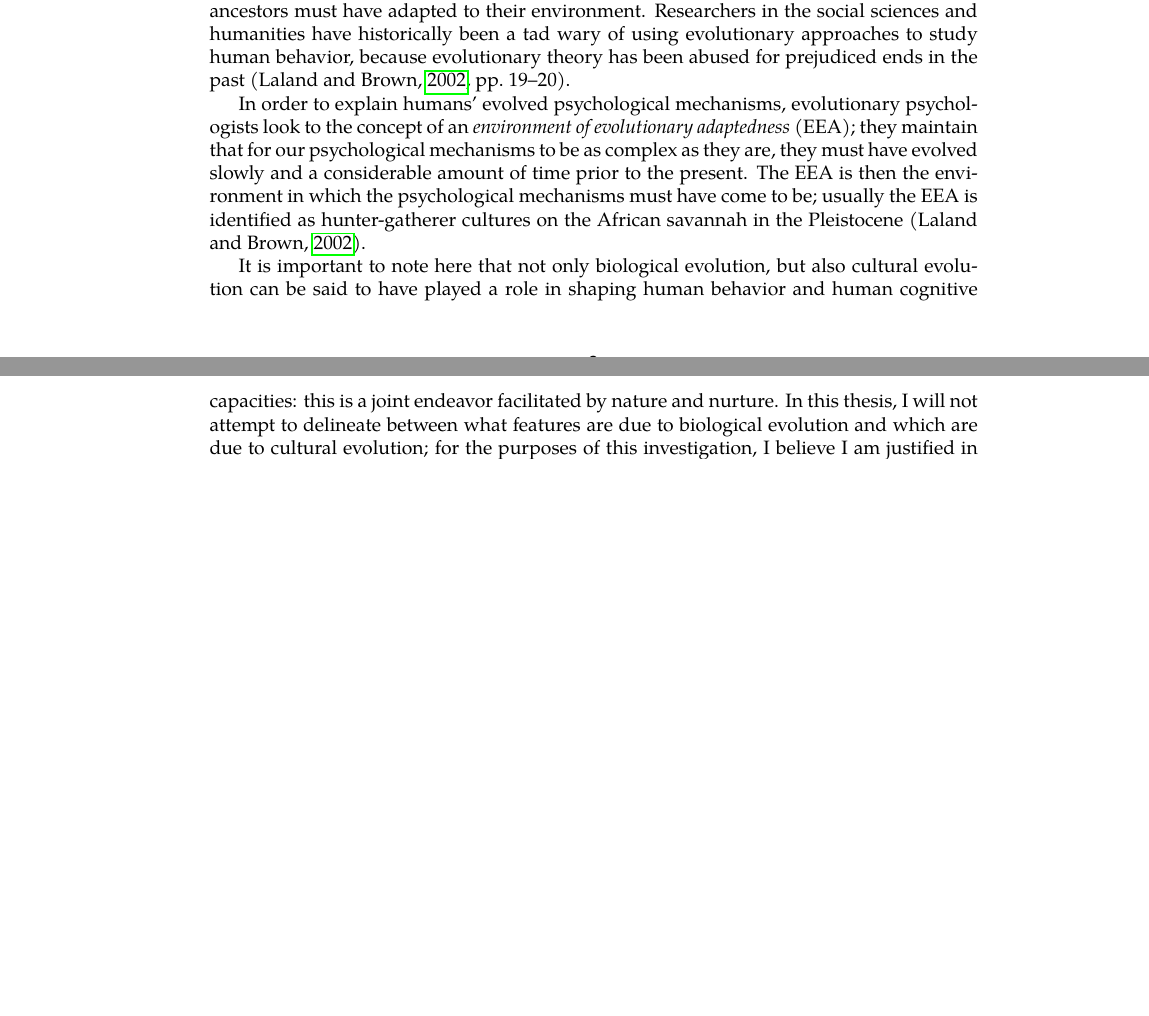
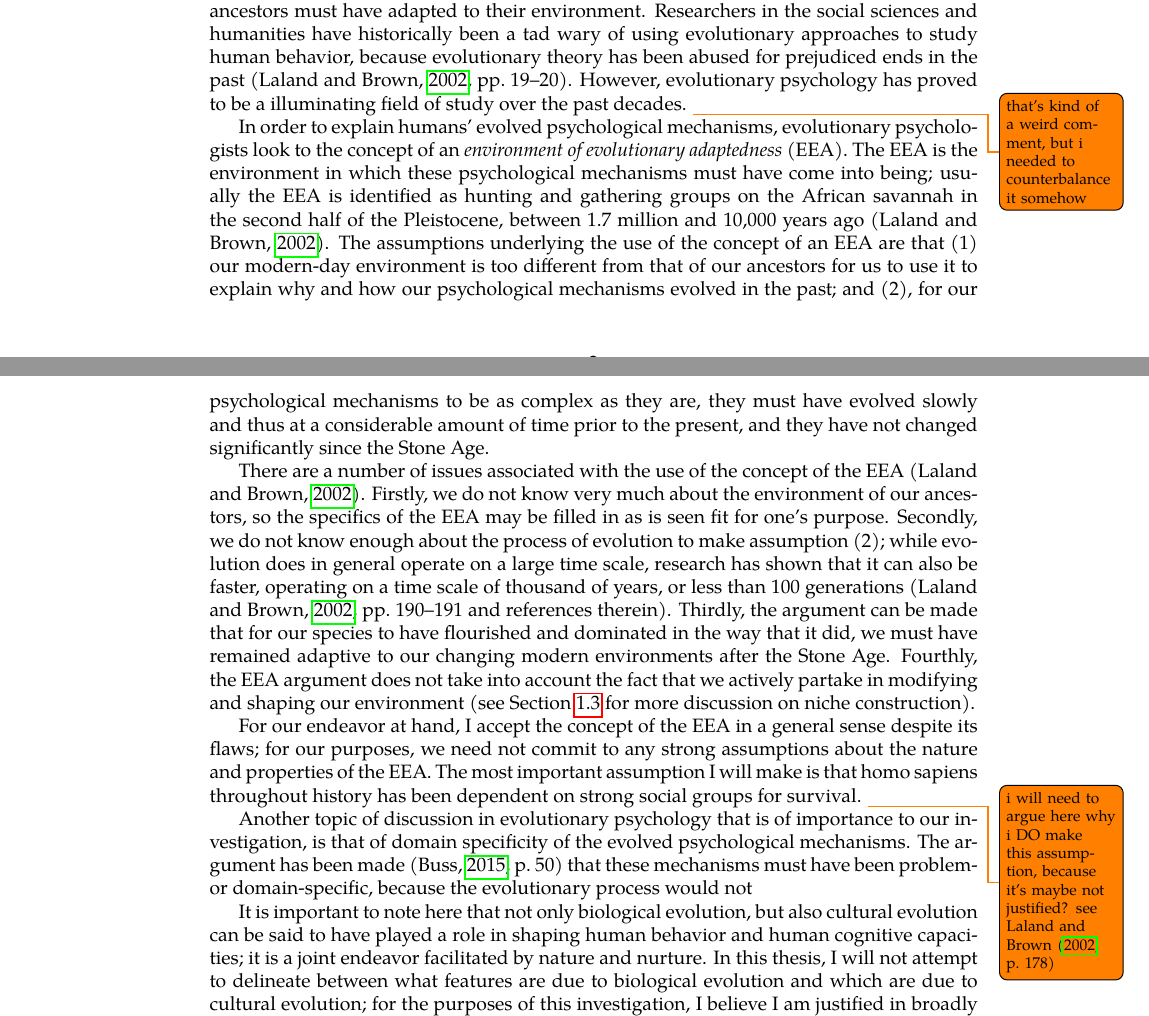
Before and after one commit to flijnzaad/master-thesis, a LaTeX thesis (main.tex, which reads chapters/1_methodology.tex): two parts of pages 3 and 4 of 5, joined at a grey line, cut so that both start at the same text, the shorter picture padded with empty space. The pictures show the PDF file main.pdf that the author committed with the source.

Commit message:
Writing on Chapter 1, second session

```diff
--- a/chapters/1_methodology.tex
+++ b/chapters/1_methodology.tex
@@ -12,11 +12,20 @@ This chapter will merely serve to get a number of issues out of the way before w
 In order to answer our question, we will first zoom out to consider the field of evolutionary psychology as a whole. What is the merit, and the validity, of adopting an evolutionary approach in our endeavor?
 
 The field of evolutionary psychology concerns itself with trying to understand human behavior through evolutionary theory, by looking into the past and considering how our ancestors must have adapted to their environment.
-Researchers in the social sciences and humanities have historically been a tad wary of using evolutionary approaches to study human behavior, because evolutionary theory has been abused for prejudiced ends in the past \citep[pp.~19--20]{LB02}.
+Researchers in the social sciences and humanities have historically been a tad wary of using evolutionary approaches to study human behavior, because evolutionary theory has been abused for prejudiced ends in the past \citep[pp.~19--20]{LB02}. However, evolutionary psychology has proved to be a illuminating field of study over the past decades.
+\todo{that's kind of a weird comment, but i needed to counterbalance it somehow}
 
-In order to explain humans' evolved psychological mechanisms, evolutionary psychologists look to the concept of an \emph{environment of evolutionary adaptedness} (EEA); they maintain that for our psychological mechanisms to be as complex as they are, they must have evolved slowly and thus at a considerable amount of time prior to the present. The EEA is then the environment in which these psychological mechanisms must have come to be; usually the EEA is identified as hunter-gatherer cultures on the African savannah in the Stone Age \citep{LB02}.
+In order to explain humans' evolved psychological mechanisms, evolutionary psychologists look to the concept of an \emph{environment of evolutionary adaptedness} (EEA). The EEA is the environment in which these psychological mechanisms must have come into being; usually the EEA is identified as hunting and gathering groups on the African savannah in the second half of the Pleistocene, between 1.7 million and 10,000 years ago \citep{LB02}.
+The assumptions underlying the use of the concept of an EEA are that (1) our modern-day environment is too different from that of our ancestors for us to use it to explain why and how our psychological mechanisms evolved in the past; and (2), for our psychological mechanisms to be as complex as they are, they must have evolved slowly and thus at a considerable amount of time prior to the present, and they have not changed significantly since the Stone Age.
 
-It is important to note here that not only biological evolution, but also cultural evolution can be said to have played a role in shaping human behavior and human cognitive capacities: this is a joint endeavor facilitated by nature and nurture. In this thesis, I will not attempt to delineate between what features are due to biological evolution and which are due to cultural evolution; for the purposes of this investigation, I believe I am justified in broadly considering them under the umbrella term of 'evolution'.
+There are a number of issues associated with the use of the concept of the EEA \citep{LB02}. Firstly, we do not know very much about the environment of our ancestors, so the specifics of the EEA may be filled in as is seen fit for one's purpose. Secondly, we do not know enough about the process of evolution to make assumption (2); while evolution does in general operate on a large time scale, research has shown that it can also be faster, operating on a time scale of thousand of years, or less than 100 generations \citep[pp.~190--191 and references therein]{LB02}. Thirdly, the argument can be made that for our species to have flourished and dominated in the way that it did, we must have remained adaptive to our changing modern environments after the Stone Age. Fourthly, the EEA argument does not take into account the fact that we actively partake in modifying and shaping our environment (see \cref{sec:causation-evolution} for more discussion on niche construction).
+
+For our endeavor at hand, I accept the concept of the EEA in a general sense despite its flaws; for our purposes, we need not commit to any strong assumptions about the nature and properties of the EEA. The most important assumption I will make is that homo sapiens throughout history has been dependent on strong social groups for survival.
+\todo{i will need to argue here why i DO make this assumption, because it's maybe not justified? see \citet[p.~178]{LB02}}
+
+Another topic of discussion in evolutionary psychology that is of importance to our investigation, is that of domain specificity of the evolved psychological mechanisms. The argument has been made \citep[p.~50]{Buss15} that these mechanisms must have been problem- or domain-specific, because the evolutionary process would not
+
+It is important to note here that not only biological evolution, but also cultural evolution can be said to have played a role in shaping human behavior and human cognitive capacities; it is a joint endeavor facilitated by nature and nurture. In this thesis, I will not attempt to delineate between what features are due to biological evolution and which are due to cultural evolution; for the purposes of this investigation, I believe I am justified in broadly considering them under the umbrella term of 'evolution'.
 
 \section{Teleological notions in evolutionary theory}
 
```
Also changed, not shown: literature/bibliography.bib (+8 -9 lines), main.tex (+1 -1 lines), main.pdf, chapters/1_methodology.tex (1 more changed lines).
